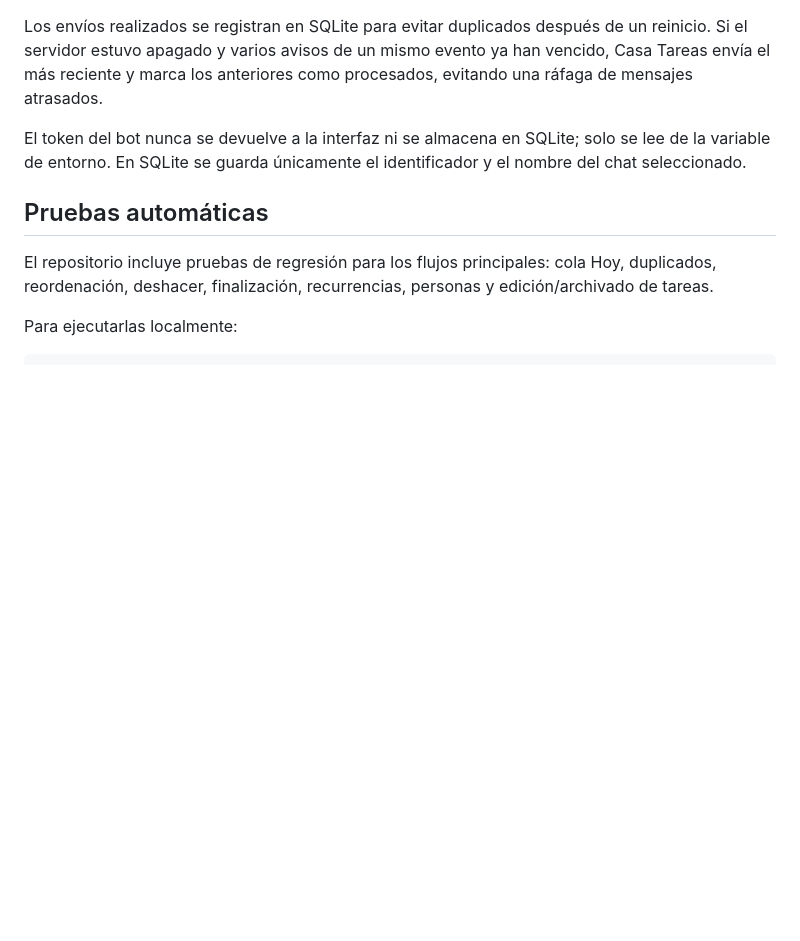
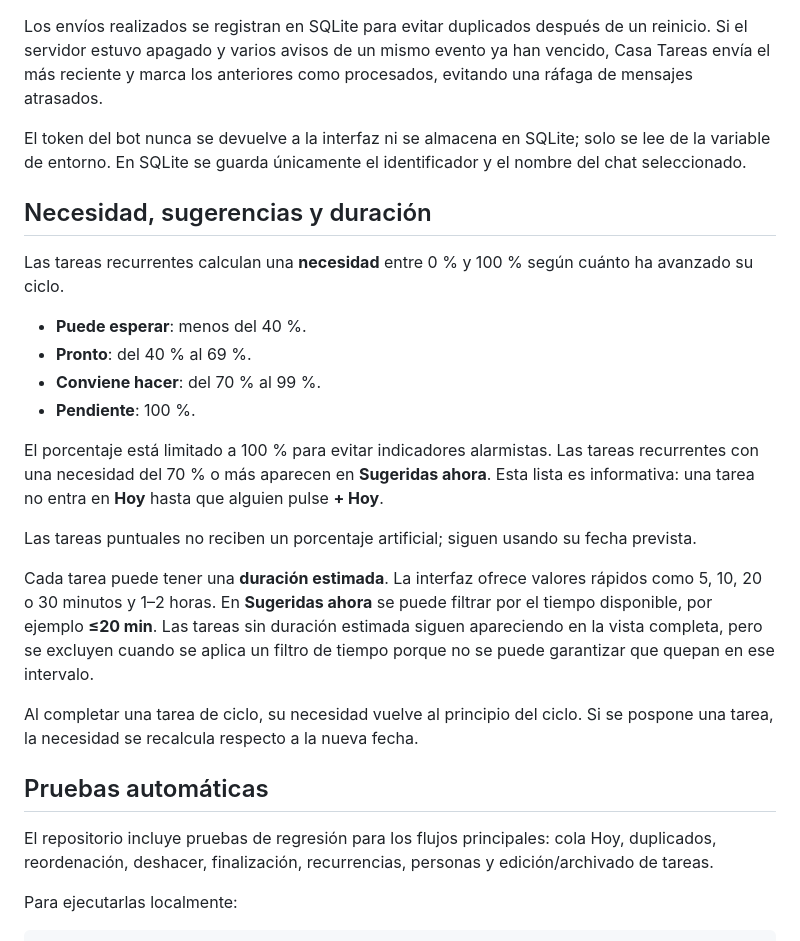
Before and after one commit to txemisys/casa-tareas, a Markdown page: README.md, the part around the change. Rendered like a GitHub page; blank space fills up the shorter version.

Commit message:
Document task need and suggested work

```diff
--- a/README.md
+++ b/README.md
@@ -126,6 +126,23 @@ Los envíos realizados se registran en SQLite para evitar duplicados después de
 
 El token del bot nunca se devuelve a la interfaz ni se almacena en SQLite; solo se lee de la variable de entorno. En SQLite se guarda únicamente el identificador y el nombre del chat seleccionado.
 
+## Necesidad, sugerencias y duración
+
+Las tareas recurrentes calculan una **necesidad** entre 0 % y 100 % según cuánto ha avanzado su ciclo.
+
+- **Puede esperar**: menos del 40 %.
+- **Pronto**: del 40 % al 69 %.
+- **Conviene hacer**: del 70 % al 99 %.
+- **Pendiente**: 100 %.
+
+El porcentaje está limitado a 100 % para evitar indicadores alarmistas. Las tareas recurrentes con una necesidad del 70 % o más aparecen en **Sugeridas ahora**. Esta lista es informativa: una tarea no entra en **Hoy** hasta que alguien pulse **+ Hoy**.
+
+Las tareas puntuales no reciben un porcentaje artificial; siguen usando su fecha prevista.
+
+Cada tarea puede tener una **duración estimada**. La interfaz ofrece valores rápidos como 5, 10, 20 o 30 minutos y 1–2 horas. En **Sugeridas ahora** se puede filtrar por el tiempo disponible, por ejemplo **≤20 min**. Las tareas sin duración estimada siguen apareciendo en la vista completa, pero se excluyen cuando se aplica un filtro de tiempo porque no se puede garantizar que quepan en ese intervalo.
+
+Al completar una tarea de ciclo, su necesidad vuelve al principio del ciclo. Si se pospone una tarea, la necesidad se recalcula respecto a la nueva fecha.
+
 ## Pruebas automáticas
 
 El repositorio incluye pruebas de regresión para los flujos principales: cola Hoy, duplicados, reordenación, deshacer, finalización, recurrencias, personas y edición/archivado de tareas.
```
